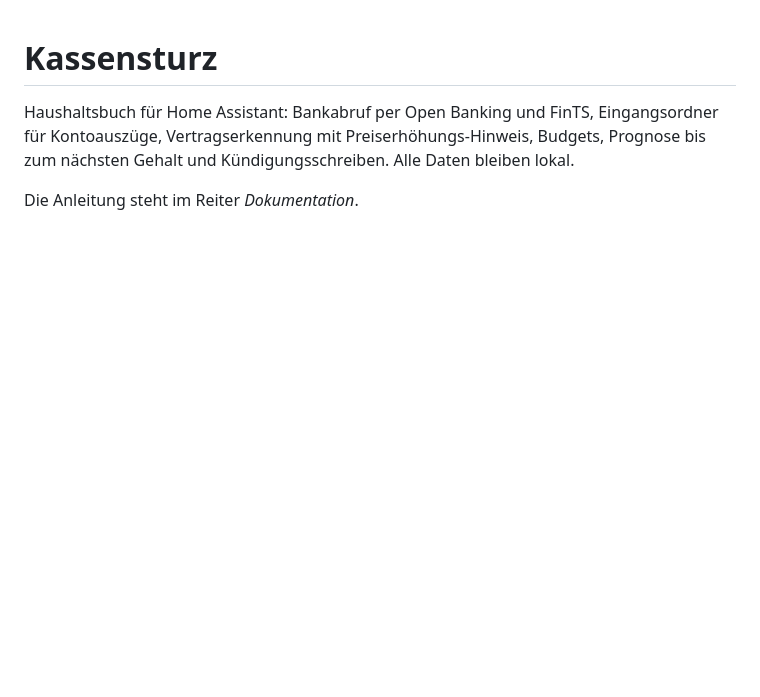
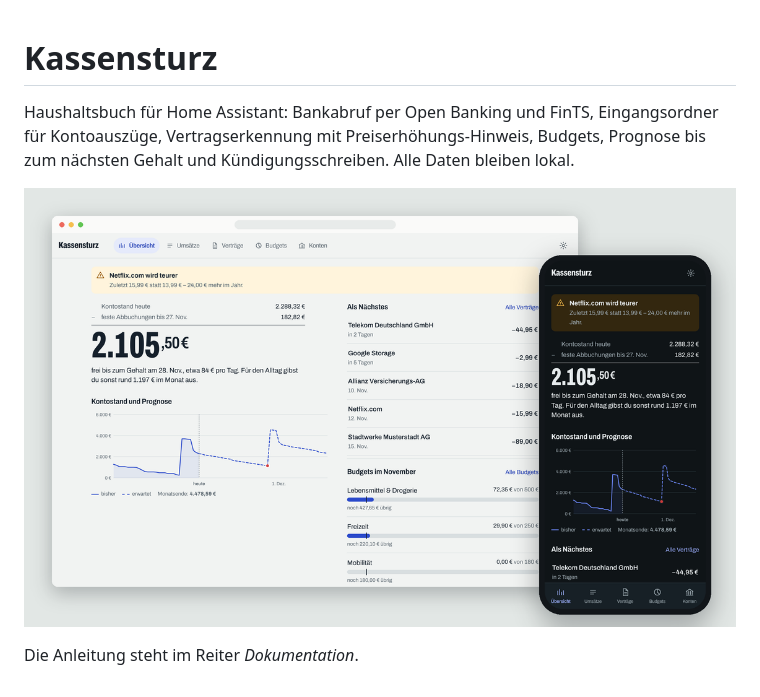
Before and after one commit to uekala/kassensturz, a Markdown page: kassensturz/README.md, the part around the change. Rendered like a GitHub page; pictures changed too: docs/screenshot.png (added); blank space fills up the shorter version.

```diff
--- a/kassensturz/README.md
+++ b/kassensturz/README.md
@@ -3,4 +3,6 @@
 Haushaltsbuch für Home Assistant: Bankabruf per Open Banking und FinTS, Eingangsordner für Kontoauszüge, Vertragserkennung mit
 Preiserhöhungs-Hinweis, Budgets, Prognose bis zum nächsten Gehalt und Kündigungsschreiben. Alle Daten bleiben lokal.
 
+![Kassensturz](https://raw.githubusercontent.com/uekala/kassensturz/main/docs/screenshot.png)
+
 Die Anleitung steht im Reiter *Dokumentation*.
```
Also changed, not shown: README.md (+5 -1 lines), kassensturz/DOCS.md (+2 -0 lines), docs/screenshots-mobil.png (added), 3 other files.
